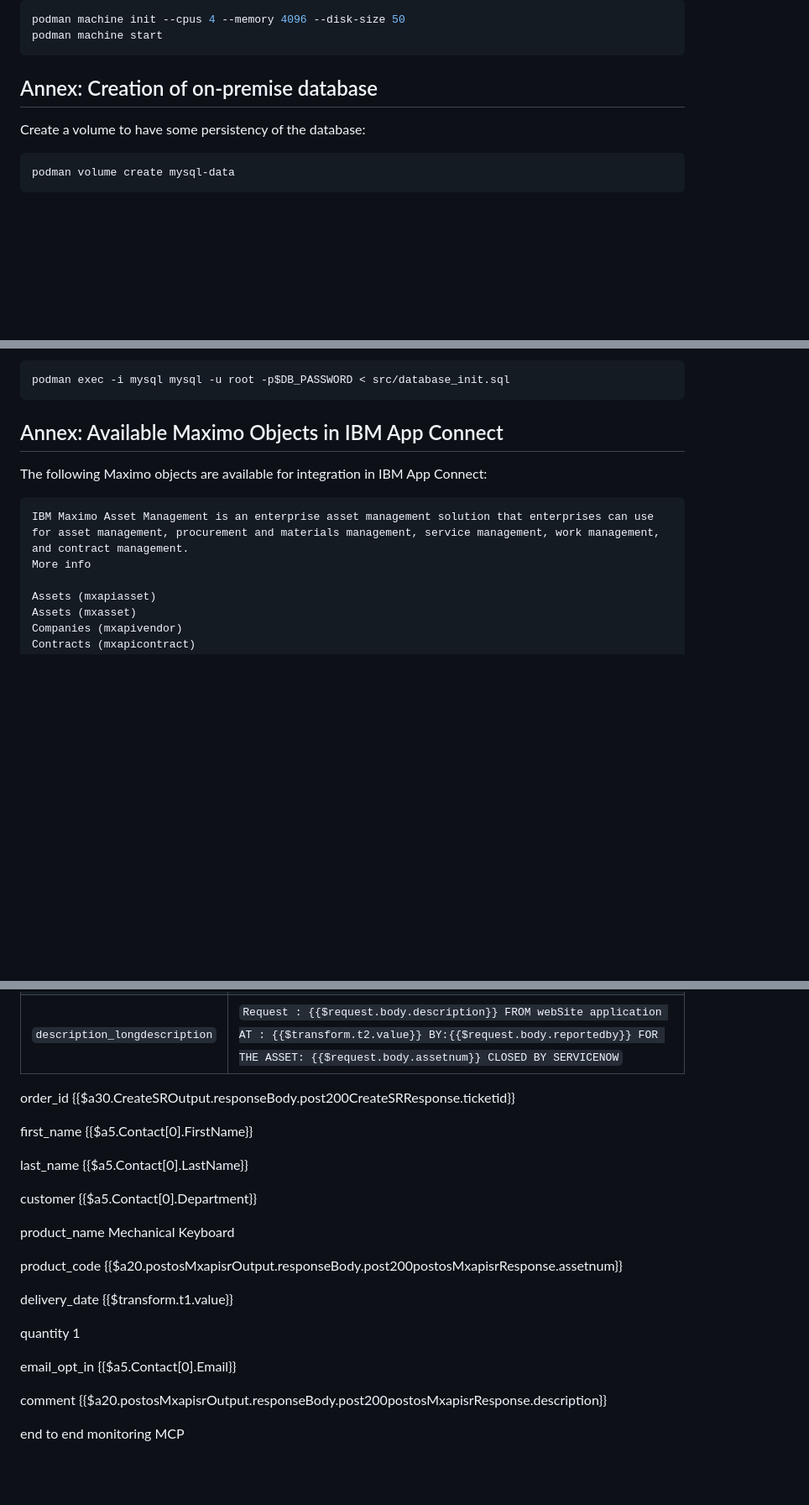
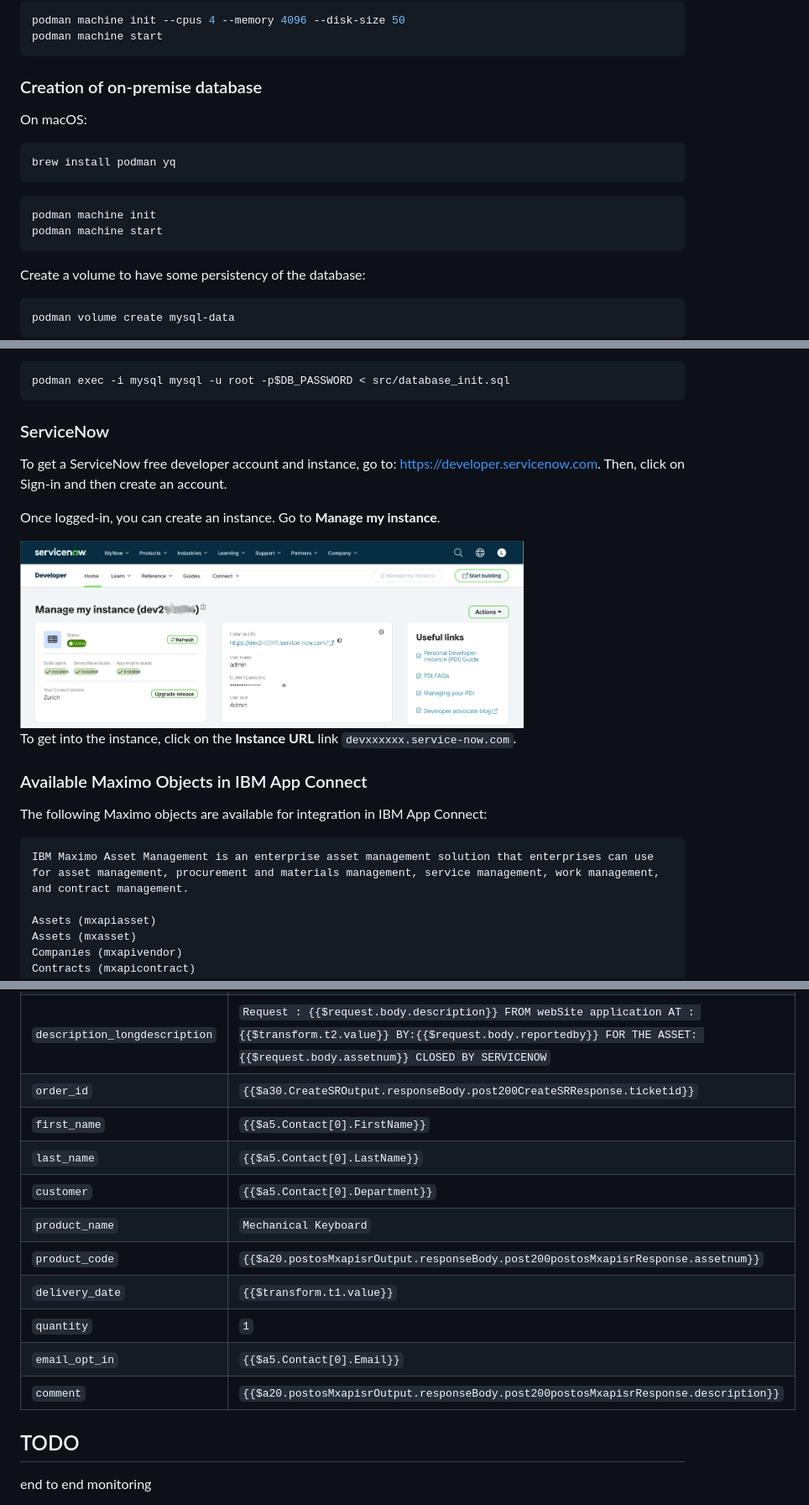
Before and after one commit to laurent-martin/ibm-maximo-webmethods, a Markdown page: README.md, 3 parts joined by grey strips. Shown at 84% size. Rendered like a GitHub page; pictures changed too: images/servicenow-manage.png (added); blank space fills up the shorter version.

````diff
--- a/README.md
+++ b/README.md
@@ -362,7 +450,18 @@ podman machine init --cpus 4 --memory 4096 --disk-size 50
 podman machine start
 ```
 
-## Annex: Creation of on-premise database
+### Creation of on-premise database
+
+On macOS:
+
+```bash
+brew install podman yq
+```
+
+```bash
+podman machine init
+podman machine start
+```
 
 Create a volume to have some persistency of the database:
 
@@ -391,13 +490,24 @@ Create the database and table:
 podman exec -i mysql mysql -u root -p$DB_PASSWORD < src/database_init.sql
 ```
 
-## Annex: Available Maximo Objects in IBM App Connect
+### ServiceNow
+
+To get a ServiceNow free developer account and instance, go to: <https://developer.servicenow.com>.
+Then, click on Sign-in and then create an account.
+
+Once logged-in, you can create an instance.
+Go to **Manage my instance**.
+
+<img src="images/servicenow-manage.png" alt="Manage my instance" width="600" />
+
+To get into the instance, click on the **Instance URL** link `devxxxxxx.service-now.com`.
+
+### Available Maximo Objects in IBM App Connect
 
 The following Maximo objects are available for integration in IBM App Connect:
 
 ```text
 IBM Maximo Asset Management is an enterprise asset management solution that enterprises can use for asset management, procurement and materials management, service management, work management, and contract management.
-More info
 
 Assets (mxapiasset)
 Assets (mxasset)
@@ -454,26 +566,19 @@ Fields in Maximo Update SR:
 | `apikey`                      | `{{$project.params.apiKey}}` |
 | `x-method-override`           | `PATCH`                      |
 | `description_longdescription` | `Request : {{$request.body.description}} FROM webSite application AT : {{$transform.t2.value}} BY:{{$request.body.reportedby}} FOR THE ASSET: {{$request.body.assetnum}} CLOSED BY SERVICENOW` |
+| `order_id`                    | `{{$a30.CreateSROutput.responseBody.post200CreateSRResponse.ticketid}}`|
+| `first_name`                  | `{{$a5.Contact[0].FirstName}}`|
+| `last_name`                   | `{{$a5.Contact[0].LastName}}` |
+| `customer`                    | `{{$a5.Contact[0].Department}}` |
+| `product_name`                | `Mechanical Keyboard` |
+| `product_code`                | `{{$a20.postosMxapisrOutput.responseBody.post200postosMxapisrResponse.assetnum}}` |
+| `delivery_date`               | `{{$transform.t1.value}}` |
+| `quantity`                    | `1` |
+| `email_opt_in`                | `{{$a5.Contact[0].Email}}` |
+| `comment`                     | `{{$a20.postosMxapisrOutput.responseBody.post200postosMxapisrResponse.description}}` |
 
-order_id {{$a30.CreateSROutput.responseBody.post200CreateSRResponse.ticketid}}
-
-first_name {{$a5.Contact[0].FirstName}}
-
-last_name {{$a5.Contact[0].LastName}}
-
-customer {{$a5.Contact[0].Department}}
-
-product_name Mechanical Keyboard
-
-product_code {{$a20.postosMxapisrOutput.responseBody.post200postosMxapisrResponse.assetnum}}
-
-delivery_date {{$transform.t1.value}}
-
-quantity 1
-
-email_opt_in {{$a5.Contact[0].Email}}
-
-comment {{$a20.postosMxapisrOutput.responseBody.post200postosMxapisrResponse.description}}
+## TODO
 
 end to end monitoring
+
 MCP
````
Also changed, not shown: other parts of README.md (+159 -69 lines), 1 other file.
